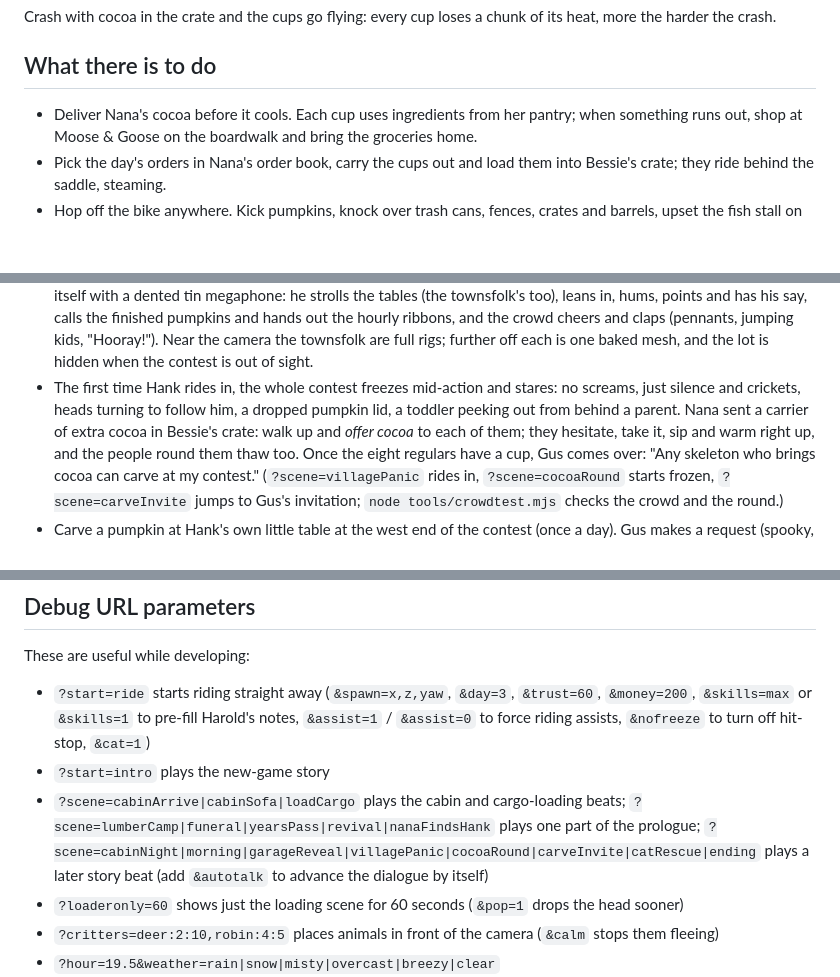
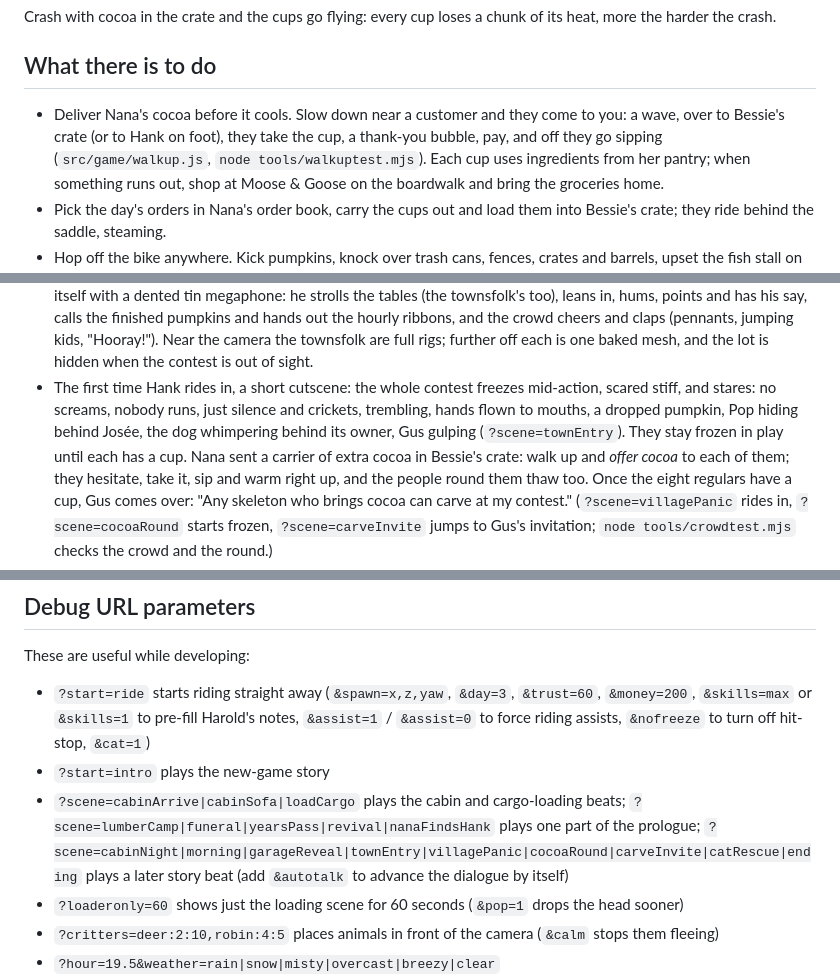
Before and after one commit to PukkingDragon123/redesigned-octo-adventure, a Markdown page: README.md, 3 parts joined by grey strips. Drawn GitHub-style; blank space fills up the shorter version.

Commit message:
README: deliveries come to Hank, the into-town cutscene (?scene=townEntry)
Co-Authored-By: Claude Opus 5.5 <noreply@anthropic.com>
Claude-Session: https://claude.ai/code/session_01NM3ZqiXRyU88gK4yANVzT8

```diff
--- a/README.md
+++ b/README.md
@@ -80,7 +80,10 @@ its heat, more the harder the crash.
 
 ## What there is to do
 
-- Deliver Nana's cocoa before it cools. Each cup uses ingredients from her
+- Deliver Nana's cocoa before it cools. Slow down near a customer and they come
+  to you: a wave, over to Bessie's crate (or to Hank on foot), they take the cup,
+  a thank-you bubble, pay, and off they go sipping (`src/game/walkup.js`,
+  `node tools/walkuptest.mjs`). Each cup uses ingredients from her
   pantry; when something runs out, shop at Moose & Goose on the boardwalk and
   bring the groceries home.
 - Pick the day's orders in Nana's order book, carry the cups out and load
@@ -103,9 +106,11 @@ its heat, more the harder the crash.
   ribbons, and the crowd cheers and claps (pennants, jumping kids, "Hooray!").
   Near the camera the townsfolk are full rigs; further off each is one baked
   mesh, and the lot is hidden when the contest is out of sight.
-- The first time Hank rides in, the whole contest freezes mid-action and
-  stares: no screams, just silence and crickets, heads turning to follow him, a
-  dropped pumpkin lid, a toddler peeking out from behind a parent. Nana sent a
+- The first time Hank rides in, a short cutscene: the whole contest freezes
+  mid-action, scared stiff, and stares: no screams, nobody runs, just silence
+  and crickets, trembling, hands flown to mouths, a dropped pumpkin, Pop hiding
+  behind Josée, the dog whimpering behind its owner, Gus gulping
+  (`?scene=townEntry`). They stay frozen in play until each has a cup. Nana sent a
   carrier of extra cocoa in Bessie's crate: walk up and *offer cocoa* to each of
   them; they hesitate, take it, sip and warm right up, and the people round them
   thaw too. Once the eight regulars have a cup, Gus comes over: "Any skeleton who
@@ -280,7 +285,7 @@ These are useful while developing:
 - `?start=intro` plays the new-game story
 - `?scene=cabinArrive|cabinSofa|loadCargo` plays the cabin and cargo-loading
   beats; `?scene=lumberCamp|funeral|yearsPass|revival|nanaFindsHank` plays one part of
-  the prologue; `?scene=cabinNight|morning|garageReveal|villagePanic|cocoaRound|carveInvite|catRescue|ending`
+  the prologue; `?scene=cabinNight|morning|garageReveal|townEntry|villagePanic|cocoaRound|carveInvite|catRescue|ending`
   plays a later story beat (add `&autotalk` to advance the dialogue by itself)
 - `?loaderonly=60` shows just the loading scene for 60 seconds (`&pop=1` drops
   the head sooner)
```
